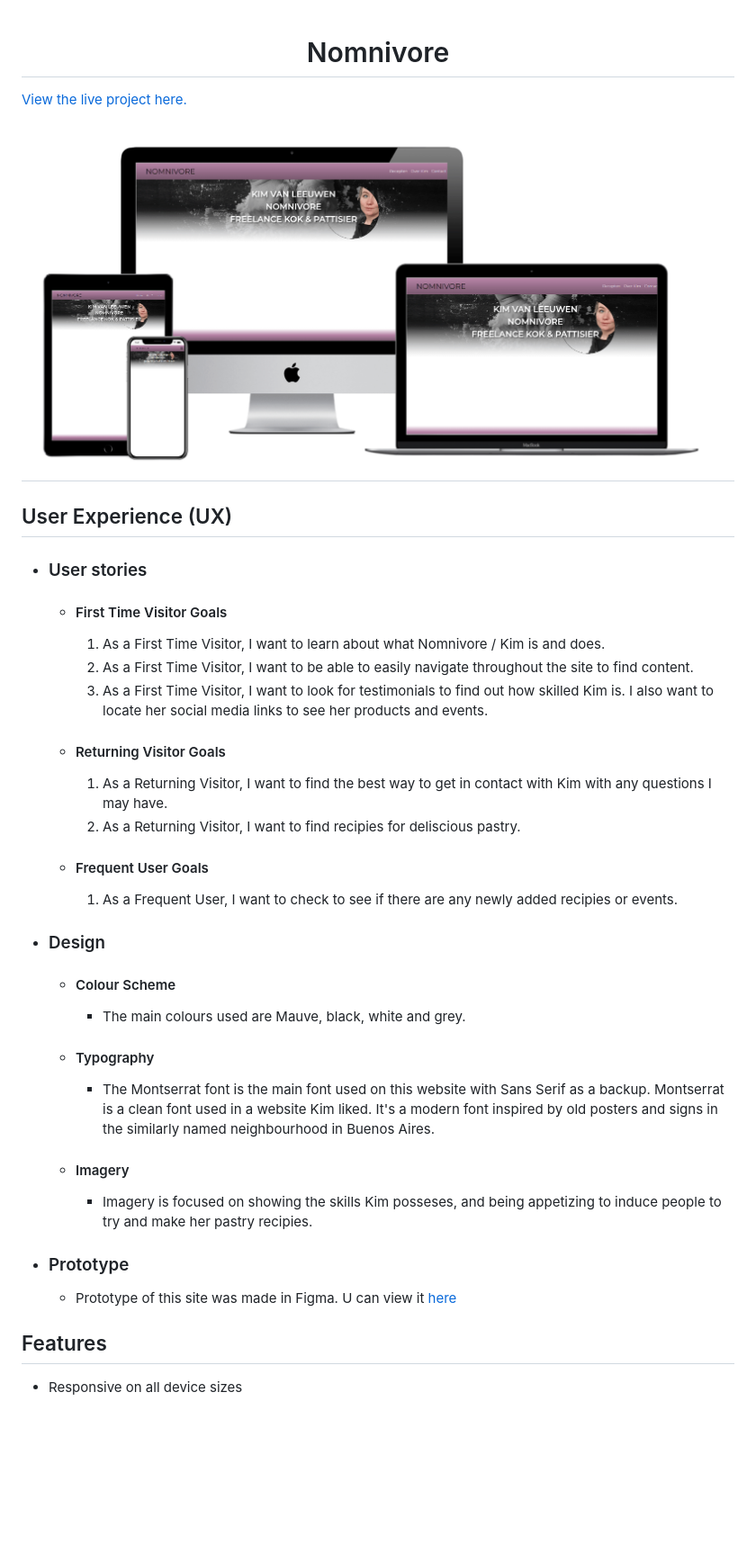
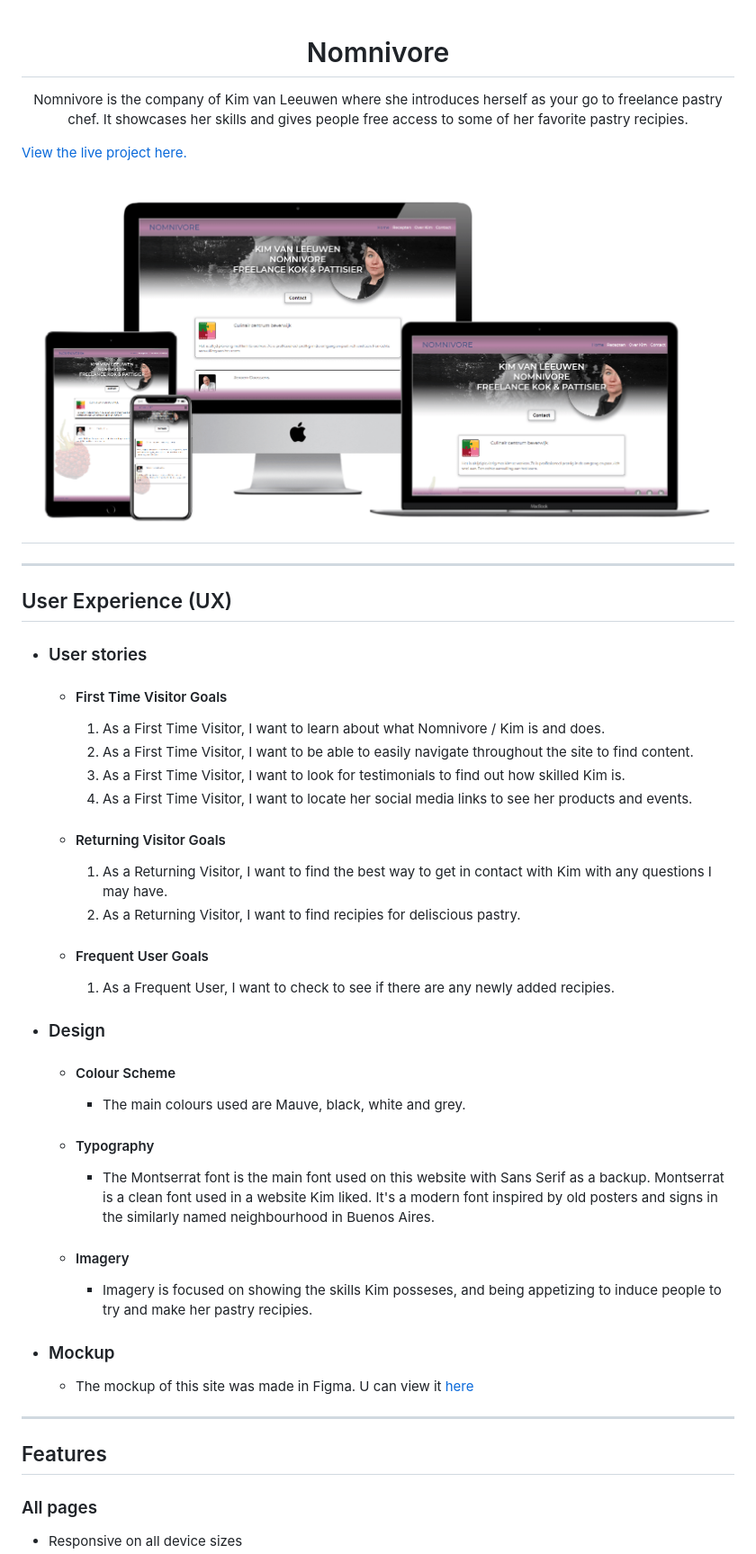
Before and after one commit to Code-Institute-Submissions/Nomnivore-website, a Markdown page: README.md, the part around the change printed below. Shown: that part at 90% size. GitHub-like rendering; pictures changed too: assets/images/mockup-image.png; blank space fills up the shorter version.

Commit message:
Added testing.md file, updated readme.md, corrected some code from dutch to english.

```diff
--- a/README.md
+++ b/README.md
@@ -1,9 +1,14 @@
 <h1 align="center">Nomnivore</h1>
+
+<p align="center">Nomnivore is the company of Kim van Leeuwen where she introduces herself as your go to freelance pastry chef.
+It showcases her skills and gives people free access to some of her favorite pastry recipies.</p>
 
 [View the live project here.](https://jorispaarde.github.io/Nomnivore-website/)
 
 
 <h2 align="center"><img src="/assets/images/mockup-image.png"></h2>
+
+---
 
 ## User Experience (UX)
 
@@ -13,7 +18,8 @@
 
         1. As a First Time Visitor, I want to learn about what Nomnivore / Kim is and does.
         2. As a First Time Visitor, I want to be able to easily navigate throughout the site to find content.
-        3. As a First Time Visitor, I want to look for testimonials to find out how skilled Kim is. I also want to locate her social media links to see her products and events.
+        3. As a First Time Visitor, I want to look for testimonials to find out how skilled Kim is.
+        4. As a First Time Visitor, I want to locate her social media links to see her products and events.
 
     -   #### Returning Visitor Goals
 
@@ -22,25 +28,33 @@
 
     -   #### Frequent User Goals
 
-        1. As a Frequent User, I want to check to see if there are any newly added recipies or events.
+        1. As a Frequent User, I want to check to see if there are any newly added recipies.
 
 
 -   ### Design
 
     -   #### Colour Scheme
+
         -   The main colours used are Mauve, black, white and grey.
+
     -   #### Typography
+
         -   The Montserrat font is the main font used on this website with Sans Serif as a backup.
             Montserrat is a clean font used in a website Kim liked.
             It's a modern font inspired by old posters and signs in the similarly named neighbourhood in Buenos Aires.
+
     -   #### Imagery
+
         -   Imagery is focused on showing the skills Kim posseses, and being appetizing to induce people to try and make her pastry recipies.
 
-*   ### Prototype
+*   ### Mockup
 
-    -  Prototype of this site was made in Figma. U can view it [here](https://www.figma.com/file/Xe8XdfTe7rEyKsy3L3sw9s/Awesome?node-id=0%3A1)
+    -  The mockup of this site was made in Figma. U can view it [here](https://www.figma.com/file/Xe8XdfTe7rEyKsy3L3sw9s/Awesome?node-id=0%3A1)
 
+---
 
 ## Features
 
+###   All pages
+
 -   Responsive on all device sizes
```
Also changed, not shown: other parts of README.md (+36 -73 lines), TESTING.md (added, +52 -0 lines), 2 other files.
